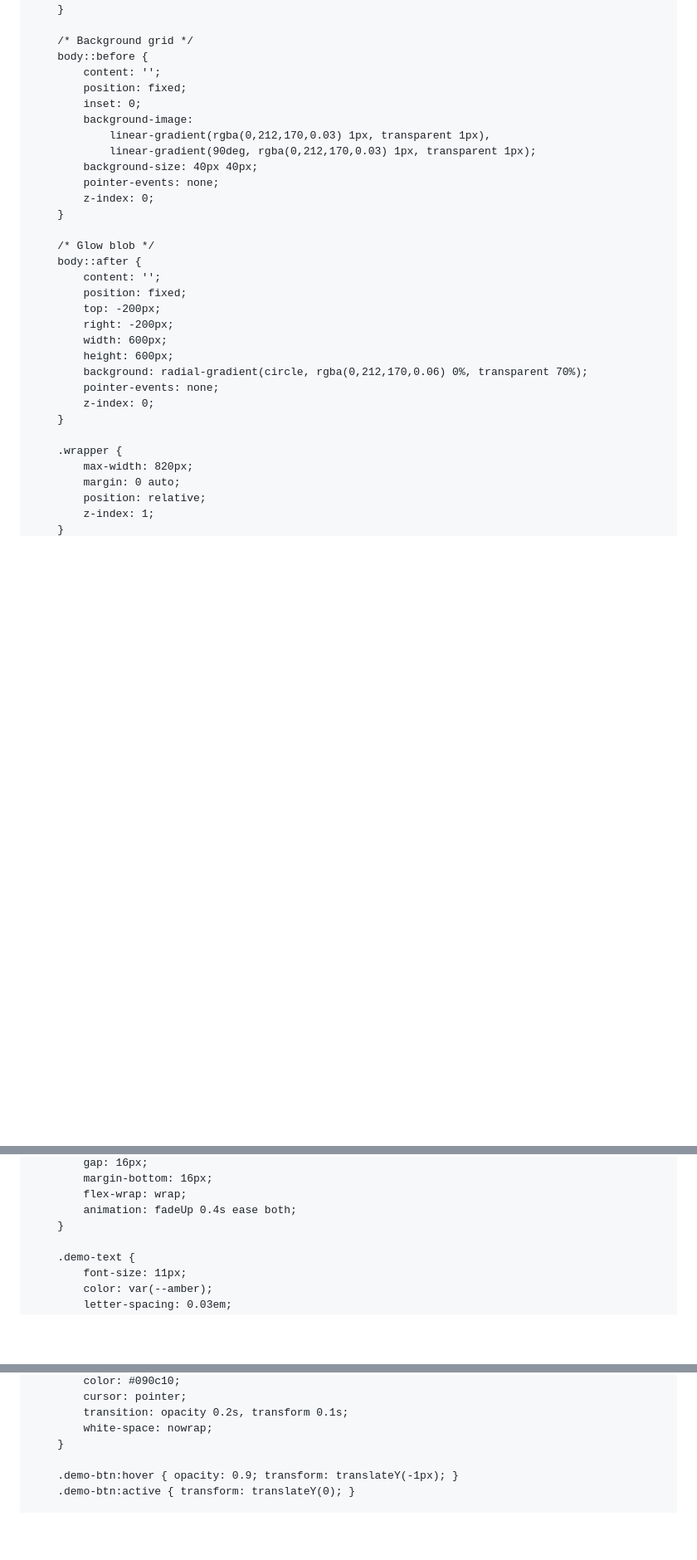
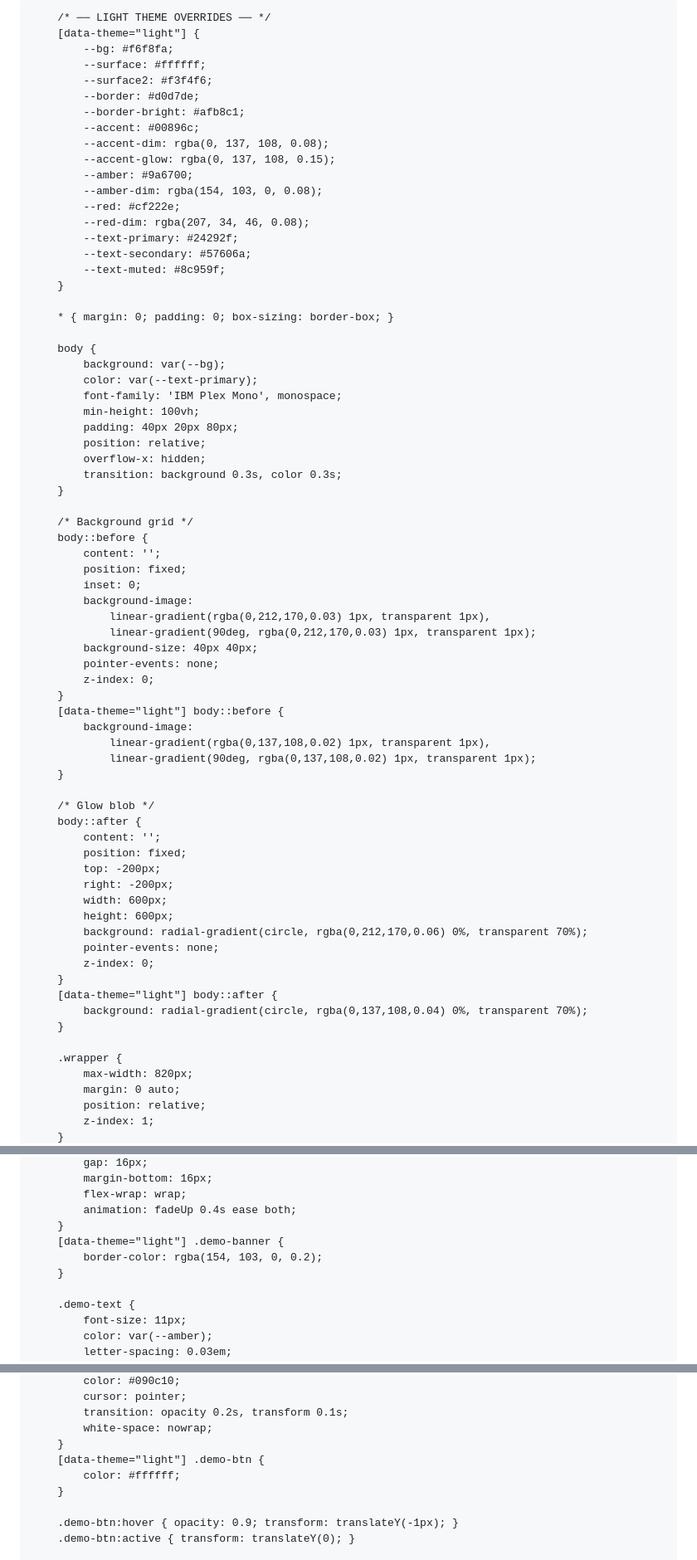
Before and after one commit to noroznaseer/noroznaseer.github.io, a Markdown page: README.md, 3 parts joined by grey strips. Shown at 83% size. Rendered like a GitHub page; blank space fills up the shorter version.

```diff
--- a/README.md
+++ b/README.md
@@ -25,6 +25,25 @@
             --text-muted: #484f58;
         }
 
+        /* ── LIGHT THEME OVERRIDES ── */
+        [data-theme="light"] {
+            --bg: #f6f8fa;
+            --surface: #ffffff;
+            --surface2: #f3f4f6;
+            --border: #d0d7de;
+            --border-bright: #afb8c1;
+            --accent: #00896c;
+            --accent-dim: rgba(0, 137, 108, 0.08);
+            --accent-glow: rgba(0, 137, 108, 0.15);
+            --amber: #9a6700;
+            --amber-dim: rgba(154, 103, 0, 0.08);
+            --red: #cf222e;
+            --red-dim: rgba(207, 34, 46, 0.08);
+            --text-primary: #24292f;
+            --text-secondary: #57606a;
+            --text-muted: #8c959f;
+        }
+
         * { margin: 0; padding: 0; box-sizing: border-box; }
 
         body {
@@ -35,6 +54,7 @@
             padding: 40px 20px 80px;
             position: relative;
             overflow-x: hidden;
+            transition: background 0.3s, color 0.3s;
         }
 
         /* Background grid */
@@ -49,6 +69,11 @@
             pointer-events: none;
             z-index: 0;
         }
+        [data-theme="light"] body::before {
+            background-image:
+                linear-gradient(rgba(0,137,108,0.02) 1px, transparent 1px),
+                linear-gradient(90deg, rgba(0,137,108,0.02) 1px, transparent 1px);
+        }
 
         /* Glow blob */
         body::after {
@@ -62,6 +87,9 @@
             pointer-events: none;
             z-index: 0;
         }
+        [data-theme="light"] body::after {
+            background: radial-gradient(circle, rgba(0,137,108,0.04) 0%, transparent 70%);
+        }
 
         .wrapper {
             max-width: 820px;
@@ -324,6 +387,9 @@
             flex-wrap: wrap;
             animation: fadeUp 0.4s ease both;
         }
+        [data-theme="light"] .demo-banner {
+            border-color: rgba(154, 103, 0, 0.2);
+        }
 
         .demo-text {
             font-size: 11px;
@@ -350,6 +416,9 @@
             transition: opacity 0.2s, transform 0.1s;
             white-space: nowrap;
         }
+        [data-theme="light"] .demo-btn {
+            color: #ffffff;
+        }
 
         .demo-btn:hover { opacity: 0.9; transform: translateY(-1px); }
         .demo-btn:active { transform: translateY(0); }
```
Also changed, not shown: other parts of README.md (+66 -11 lines).
